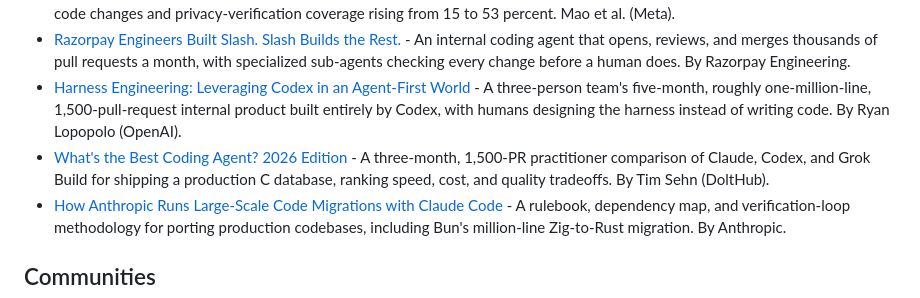
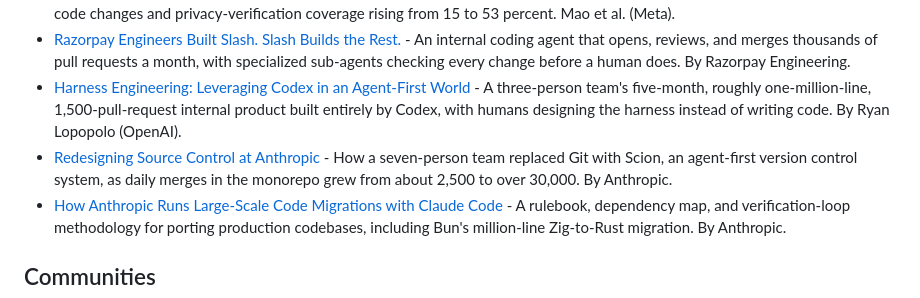
Before and after one commit to fatihkc/awesome-agentic-engineering, a Markdown page: README.md, the part around the change. Drawn GitHub-style.

```diff
--- a/README.md
+++ b/README.md
@@ -93,7 +93,7 @@ A small set of the seminal work underneath agentic coding. Background, not the w
 - [WhatsCode: Large-Scale GenAI Deployment at WhatsApp](https://arxiv.org/abs/2512.05314) - 25 months of agentic coding at WhatsApp: over 3,000 accepted code changes and privacy-verification coverage rising from 15 to 53 percent. Mao et al. (Meta).
 - [Razorpay Engineers Built Slash. Slash Builds the Rest.](https://razorpay.com/blog/razorpay-engineers-built-slash-slash-builds-the-rest/) - An internal coding agent that opens, reviews, and merges thousands of pull requests a month, with specialized sub-agents checking every change before a human does. By Razorpay Engineering.
 - [Harness Engineering: Leveraging Codex in an Agent-First World](https://openai.com/index/harness-engineering/) - A three-person team's five-month, roughly one-million-line, 1,500-pull-request internal product built entirely by Codex, with humans designing the harness instead of writing code. By Ryan Lopopolo (OpenAI).
-- [What's the Best Coding Agent? 2026 Edition](https://www.dolthub.com/blog/2026-08-05-best-coding-agent-2026/) - A three-month, 1,500-PR practitioner comparison of Claude, Codex, and Grok Build for shipping a production C database, ranking speed, cost, and quality tradeoffs. By Tim Sehn (DoltHub).
+- [Redesigning Source Control at Anthropic](https://www.anthropic.com/engineering/redesigning-source-control) - How a seven-person team replaced Git with Scion, an agent-first version control system, as daily merges in the monorepo grew from about 2,500 to over 30,000. By Anthropic.
 - [How Anthropic Runs Large-Scale Code Migrations with Claude Code](https://claude.com/blog/ai-code-migration) - A rulebook, dependency map, and verification-loop methodology for porting production codebases, including Bun's million-line Zig-to-Rust migration. By Anthropic.
 
 ## Communities
```
Also changed, not shown: CHANGELOG.md (+3 -0 lines).
